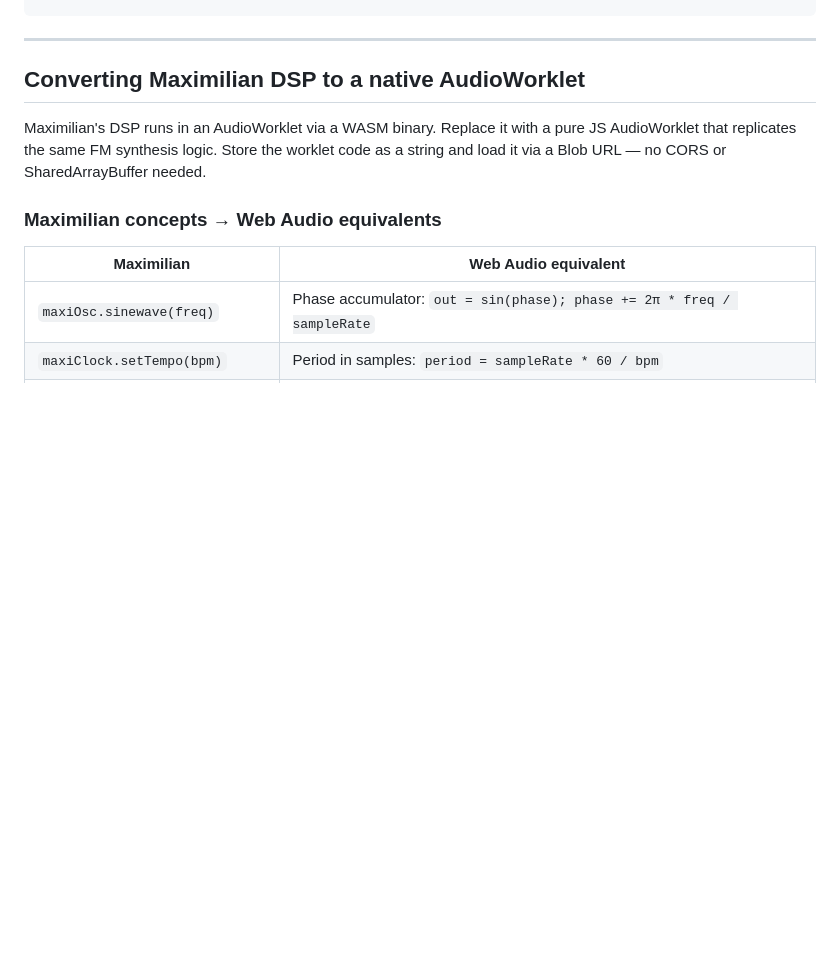
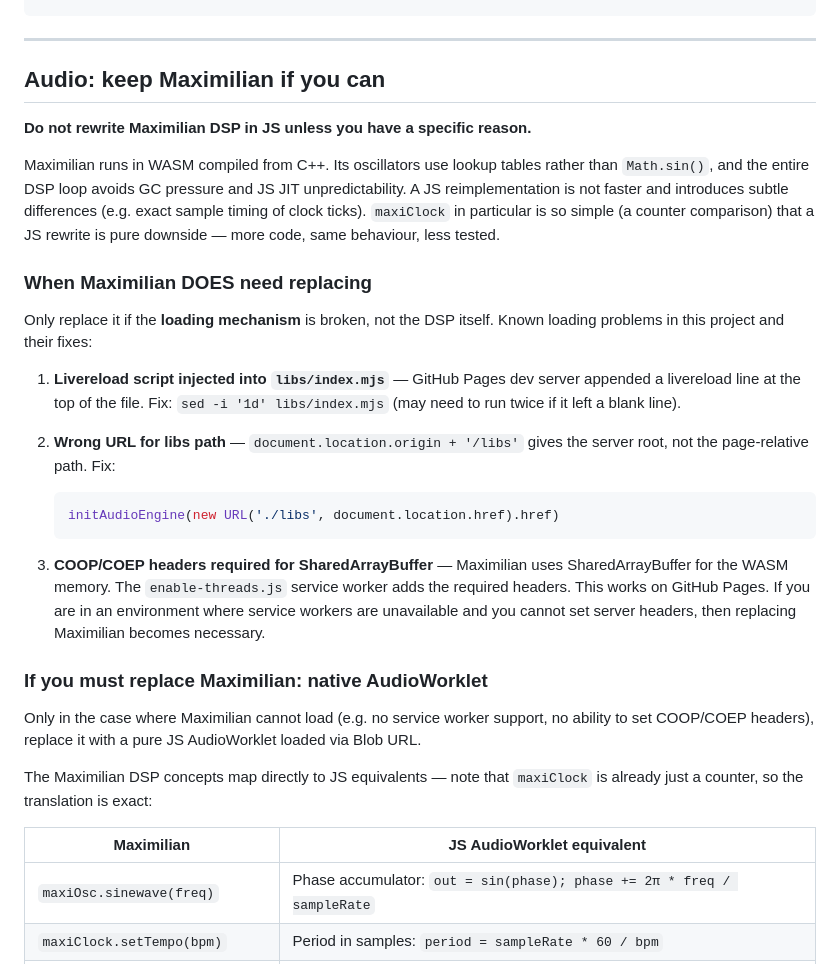
Before and after one commit to micknoise/Jazz, a Markdown page: AFRAME-CONVERSION.md, the part around the change. Rendered like a GitHub page; blank space fills up the shorter version.

Commit message:
Fix AFRAME-CONVERSION.md: don't recommend rewriting Maximilian DSP in JS
Rewriting maxiClock/maxiOsc as JS is strictly worse — WASM is faster,
the existing code is tested, and the JS reimplementation introduces
subtle differences for no gain. The guide now correctly states:
- Keep Maximilian unless the loading mechanism is broken
- Documents the two actual loading bugs found in this project
- Only recommends the JS worklet fallback when COOP/COEP headers
  cannot be set (no service worker support)

````diff
--- a/AFRAME-CONVERSION.md
+++ b/AFRAME-CONVERSION.md
@@ -62,15 +62,45 @@ tex.needsUpdate  = true;
 
 ---
 
-## Converting Maximilian DSP to a native AudioWorklet
+## Audio: keep Maximilian if you can
 
-Maximilian's DSP runs in an AudioWorklet via a WASM binary. Replace it with a pure JS
-AudioWorklet that replicates the same FM synthesis logic. Store the worklet code as a
-string and load it via a Blob URL — no CORS or SharedArrayBuffer needed.
+**Do not rewrite Maximilian DSP in JS unless you have a specific reason.**
 
-### Maximilian concepts → Web Audio equivalents
+Maximilian runs in WASM compiled from C++. Its oscillators use lookup tables rather than
+`Math.sin()`, and the entire DSP loop avoids GC pressure and JS JIT unpredictability.
+A JS reimplementation is not faster and introduces subtle differences (e.g. exact sample
+timing of clock ticks). `maxiClock` in particular is so simple (a counter comparison)
+that a JS rewrite is pure downside — more code, same behaviour, less tested.
 
-| Maximilian | Web Audio equivalent |
+### When Maximilian DOES need replacing
+
+Only replace it if the **loading mechanism** is broken, not the DSP itself. Known loading
+problems in this project and their fixes:
+
+1. **Livereload script injected into `libs/index.mjs`** — GitHub Pages dev server appended
+   a livereload line at the top of the file. Fix: `sed -i '1d' libs/index.mjs` (may need
+   to run twice if it left a blank line).
+
+2. **Wrong URL for libs path** — `document.location.origin + '/libs'` gives the server
+   root, not the page-relative path. Fix:
+   ```javascript
+   initAudioEngine(new URL('./libs', document.location.href).href)
+   ```
+
+3. **COOP/COEP headers required for SharedArrayBuffer** — Maximilian uses SharedArrayBuffer
+   for the WASM memory. The `enable-threads.js` service worker adds the required headers.
+   This works on GitHub Pages. If you are in an environment where service workers are
+   unavailable and you cannot set server headers, then replacing Maximilian becomes necessary.
+
+### If you must replace Maximilian: native AudioWorklet
+
+Only in the case where Maximilian cannot load (e.g. no service worker support, no ability
+to set COOP/COEP headers), replace it with a pure JS AudioWorklet loaded via Blob URL.
+
+The Maximilian DSP concepts map directly to JS equivalents — note that `maxiClock` is
+already just a counter, so the translation is exact:
+
+| Maximilian | JS AudioWorklet equivalent |
 |---|---|
 | `maxiOsc.sinewave(freq)` | Phase accumulator: `out = sin(phase); phase += 2π * freq / sampleRate` |
 | `maxiClock.setTempo(bpm)` | Period in samples: `period = sampleRate * 60 / bpm` |
````
